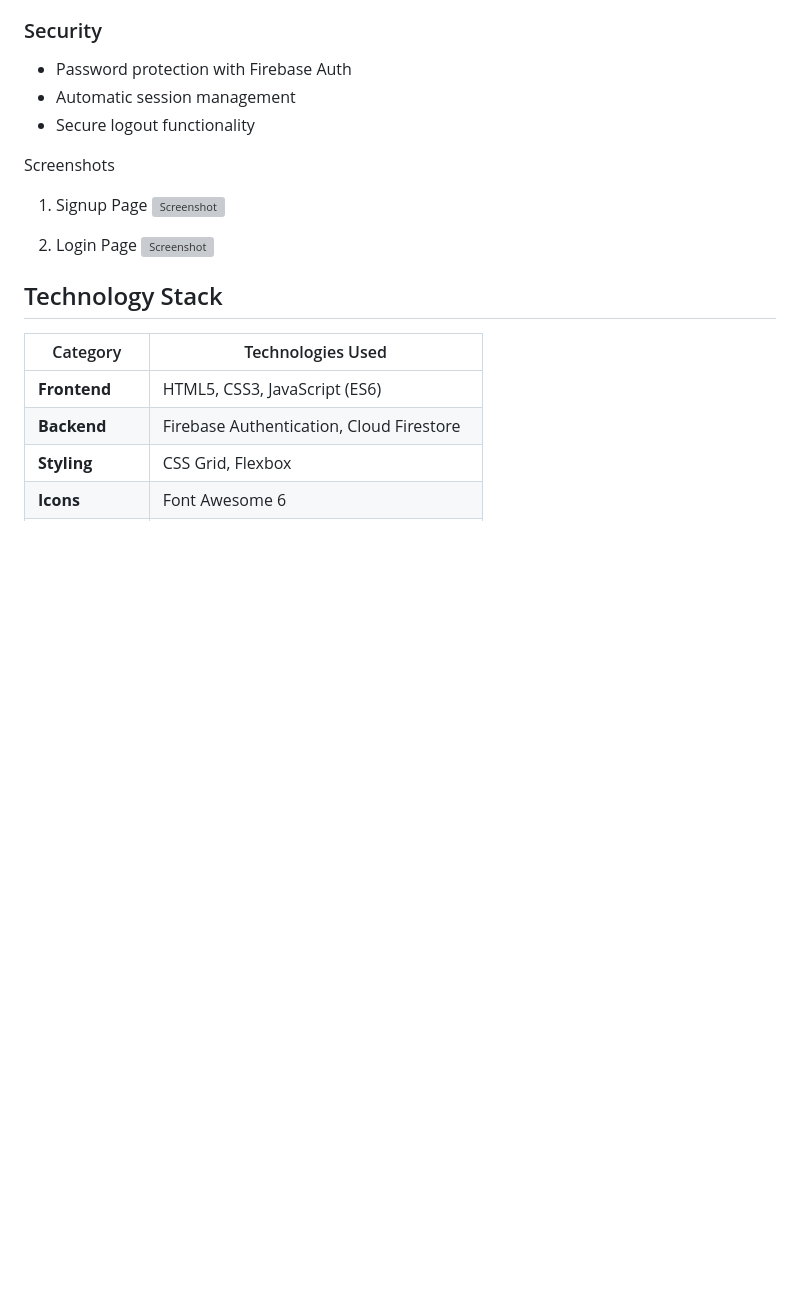
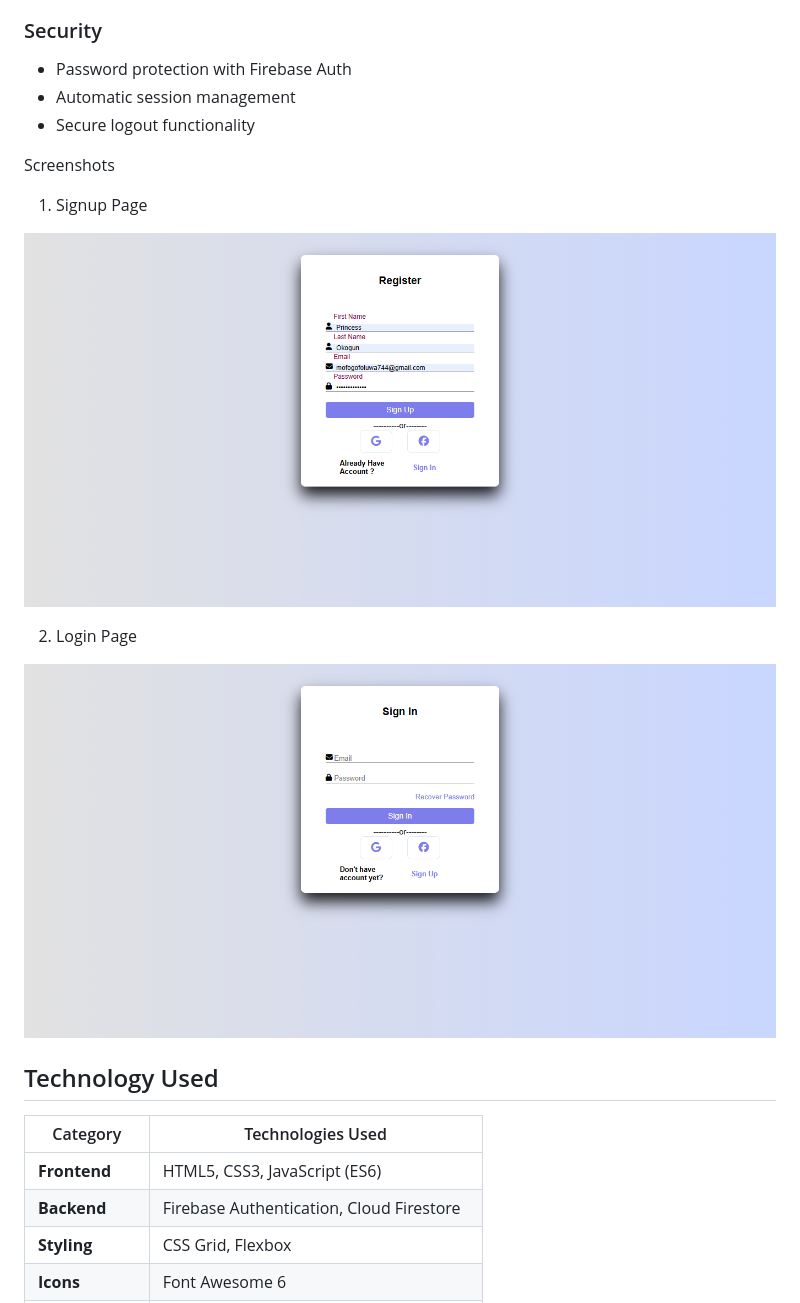
Before and after one commit to Princessglory/Firebase-Login-Form, a Markdown page: README.md, the part around one of its changes. Rendered like a GitHub page; blank space fills up the shorter version; grey boxes are pictures that could not be loaded.

```diff
--- a/README.md
+++ b/README.md
@@ -33,14 +33,17 @@ components and proper error handling.
 - Secure logout functionality
 
  Screenshots
+
 1. Signup Page
-![Screenshot](images\Signup.png)
+
+![Screenshot](images/Signup.png)
 
 2. Login Page
-![Screenshot](images\Login.png)
+
+![Screenshot](images/Login.png)
 
 
-##  Technology Stack
+##  Technology Used
 
 | Category        | Technologies Used                          |
 |-----------------|--------------------------------------------|
```
Also changed, not shown: other parts of README.md (+12 -12 lines).
